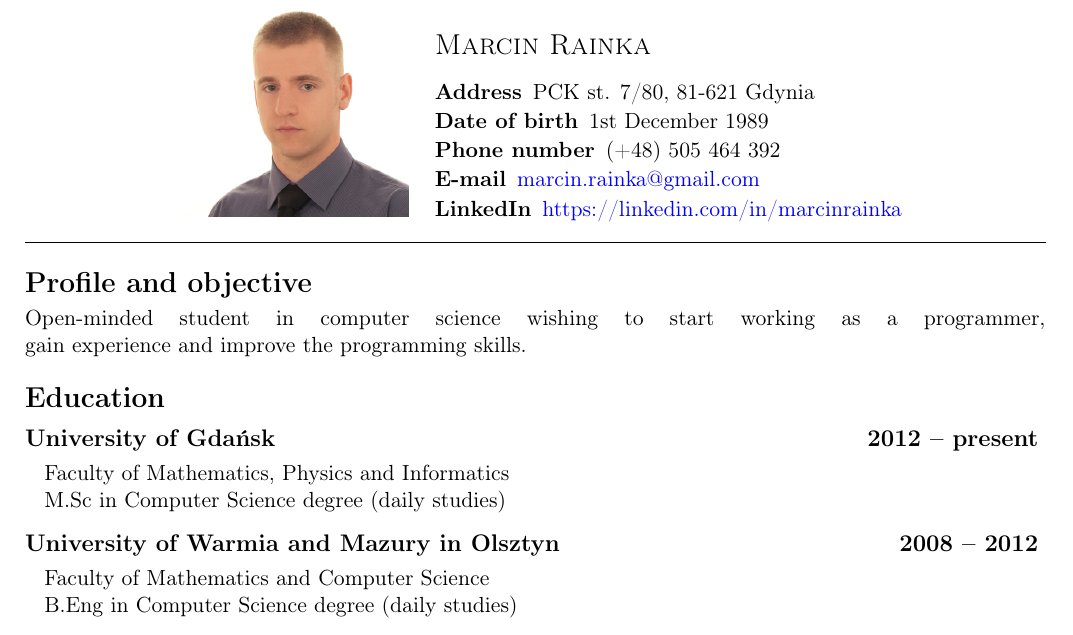
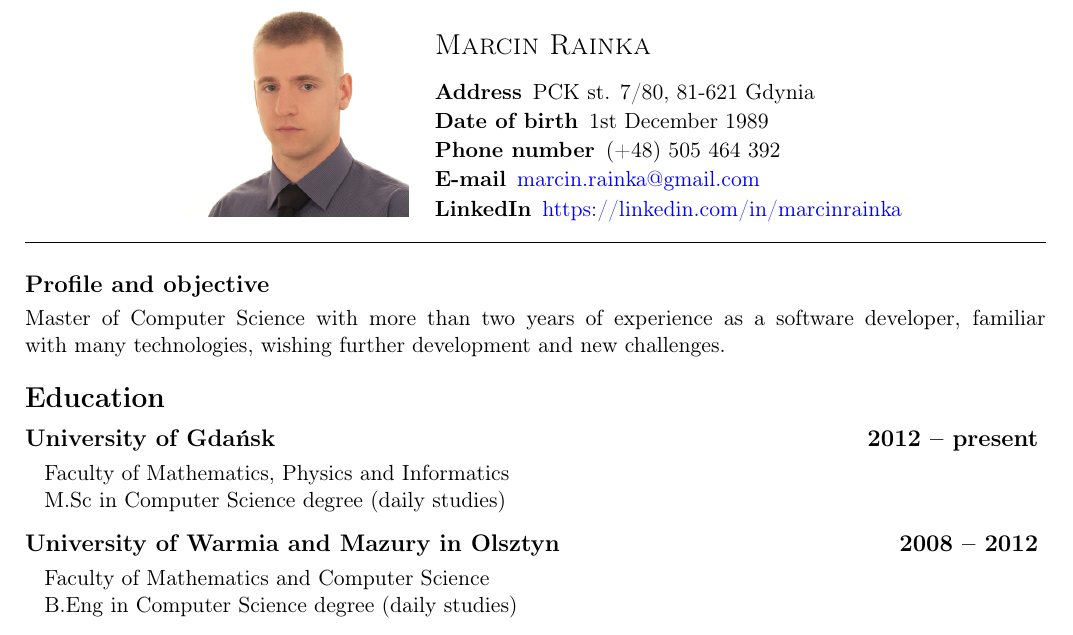
Before and after one commit to mrainka/curriculum-vitae, a LaTeX CV (CurriculumVitaeEN.tex): part of the page, cut so that both start at the same text. Compiled offline with pdfLaTeX.

Commit message:
Update profile and objective

```diff
--- a/CurriculumVitaeEN.tex
+++ b/CurriculumVitaeEN.tex
@@ -38,13 +38,14 @@
 
     %==================== PROFILE AND OBJECTIVE ====================================================
 
-    \vspace{0.4cm}
-    \noindent{\Large \bf Profile and objective}
+    \bigskip
+
+    \noindent{\large \bf Profile and objective}
 
     \smallskip
+
     \noindent
-    Open-minded student in computer science wishing to start working as a~programmer,\linebreak
-    gain experience and improve the~programming skills.
+    Master of~Computer Science with~more than two years of~experience as~a~software developer, familiar with~many technologies, wishing further development and~new challenges.
 
     %==================== EDUCATION ================================================================
 
```
